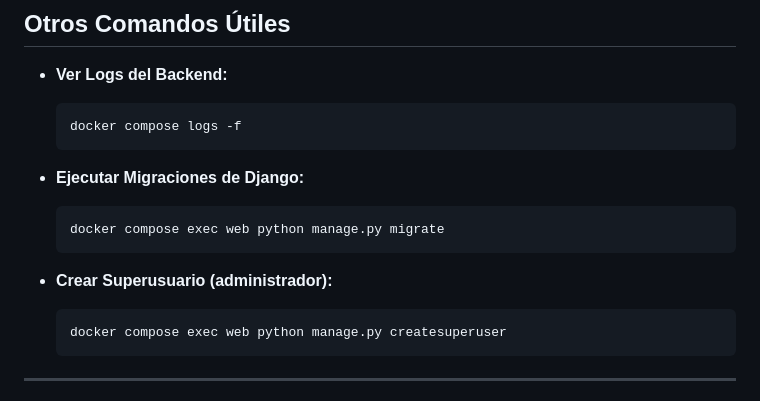
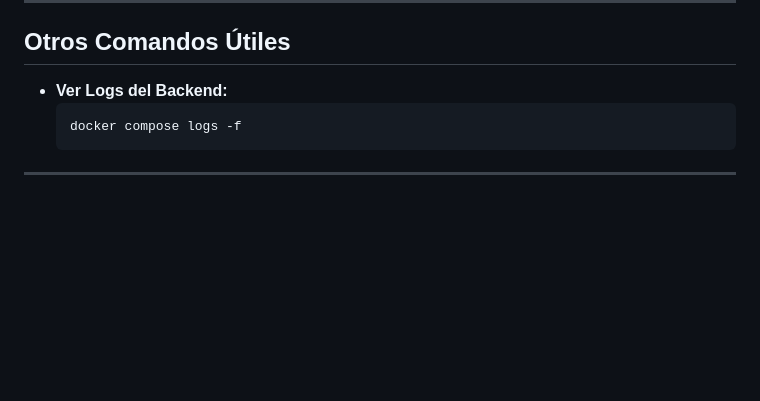
Before and after one commit to Ultimate-Truth-Seeker/DesignBetterBackend, a Markdown page: README.md, the part around the change. Rendered like a GitHub page; blank space fills up the shorter version.

````diff
--- a/README.md
+++ b/README.md
@@ -88,16 +88,6 @@ docker compose down --rmi all --volumes --remove-orphans
   docker compose logs -f
   ```
 
-- **Ejecutar Migraciones de Django:**
-  ```bash
-  docker compose exec web python manage.py migrate
-  ```
-
-- **Crear Superusuario (administrador):**
-  ```bash
-  docker compose exec web python manage.py createsuperuser
-  ```
-
 ---
 
 Este proyecto está diseñado para facilitar la colaboración en equipo mediante contenedores, asegurando entornos consistentes y facilidad de despliegue en distintos sistemas. Cualquier contribución o sugerencia puede registrarse en la sección de Issues del repositorio.
````
